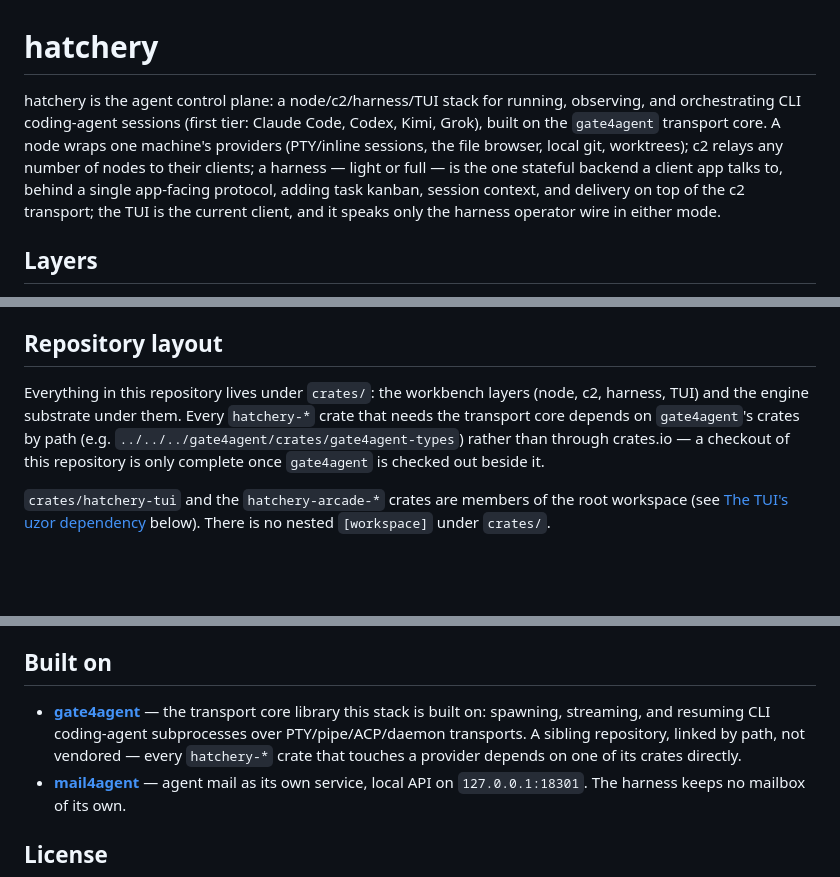
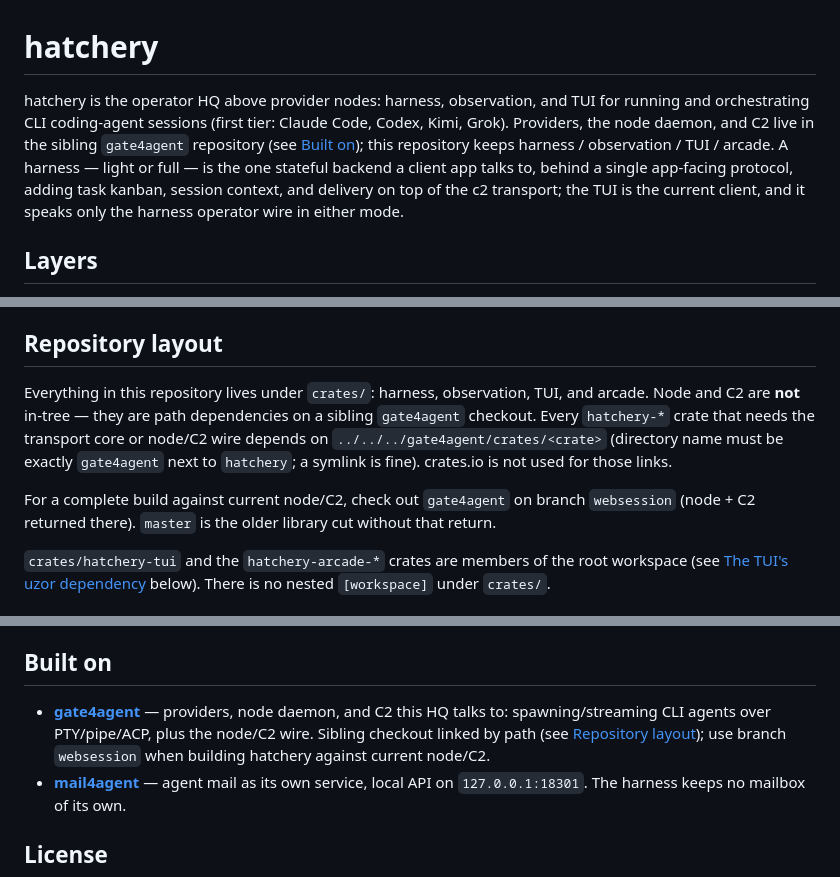
Before and after one commit to ZENG3LD/hatchery, a Markdown page: README.md, 3 parts joined by grey strips. Rendered like a GitHub page; blank space fills up the shorter version.

Commit message:
docs(readme): HQ framing and sibling gate4agent path-deps
Opening text still described hatchery as a node/c2/harness/TUI stack.
Align with §11: node and C2 live in sibling gate4agent (websession);
document exact path-dep directory name and branch expectation.

```diff
--- a/README.md
+++ b/README.md
@@ -1,15 +1,14 @@
 # hatchery
 
-hatchery is the agent control plane: a node/c2/harness/TUI stack for
-running, observing, and orchestrating CLI coding-agent sessions (first
-tier: Claude Code, Codex, Kimi, Grok), built on the `gate4agent` transport
-core. A node wraps one machine's providers (PTY/inline sessions, the file
-browser, local git, worktrees); c2 relays any number of nodes to their
-clients; a harness — light or full — is the one stateful backend a client
-app talks to, behind a single app-facing protocol, adding task kanban,
-session context, and delivery on top of the c2 transport; the TUI is the
-current client, and it speaks only the harness operator wire in either
-mode.
+hatchery is the operator HQ above provider nodes: harness, observation,
+and TUI for running and orchestrating CLI coding-agent sessions (first
+tier: Claude Code, Codex, Kimi, Grok). Providers, the node daemon, and C2
+live in the sibling `gate4agent` repository (see [Built on](#built-on));
+this repository keeps harness / observation / TUI / arcade. A harness —
+light or full — is the one stateful backend a client app talks to, behind
+a single app-facing protocol, adding task kanban, session context, and
+delivery on top of the c2 transport; the TUI is the current client, and it
+speaks only the harness operator wire in either mode.
 
 ## Layers
 
@@ -65,12 +64,17 @@ step renames those runtime identifiers. TUI binaries are already
 
 ## Repository layout
 
-Everything in this repository lives under `crates/`: the workbench layers
-(node, c2, harness, TUI) and the engine substrate under them. Every
-`hatchery-*` crate that needs the transport core depends on `gate4agent`'s
-crates by path (e.g. `../../../gate4agent/crates/gate4agent-types`) rather
-than through crates.io — a checkout of this repository is only complete
-once `gate4agent` is checked out beside it.
+Everything in this repository lives under `crates/`: harness, observation,
+TUI, and arcade. Node and C2 are **not** in-tree — they are path
+dependencies on a sibling `gate4agent` checkout. Every `hatchery-*` crate
+that needs the transport core or node/C2 wire depends on
+`../../../gate4agent/crates/<crate>` (directory name must be exactly
+`gate4agent` next to `hatchery`; a symlink is fine). crates.io is not used
+for those links.
+
+For a complete build against current node/C2, check out `gate4agent` on
+branch `websession` (node + C2 returned there). `master` is the older
+library cut without that return.
 
 `crates/hatchery-tui` and the `hatchery-arcade-*` crates are members of
 the root workspace (see [The TUI's uzor dependency](#the-tuis-uzor-dependency)
@@ -139,11 +143,11 @@ not a `gate4agent` sibling and not part of g4a; packages are
 
 ## Built on
 
-- **[gate4agent](https://github.com/ZENG3LD/gate4agent)** — the transport core library this stack
-  is built on: spawning, streaming, and resuming CLI coding-agent
-  subprocesses over PTY/pipe/ACP/daemon transports. A sibling repository,
-  linked by path, not vendored — every `hatchery-*` crate that touches a
-  provider depends on one of its crates directly.
+- **[gate4agent](https://github.com/ZENG3LD/gate4agent)** — providers,
+  node daemon, and C2 this HQ talks to: spawning/streaming CLI agents over
+  PTY/pipe/ACP, plus the node/C2 wire. Sibling checkout linked by path (see
+  [Repository layout](#repository-layout)); use branch `websession` when
+  building hatchery against current node/C2.
 - **[mail4agent](https://github.com/ZENG3LD/mail4agent)** — agent mail as its
   own service, local API on `127.0.0.1:18301`. The harness keeps no mailbox
   of its own.
```
